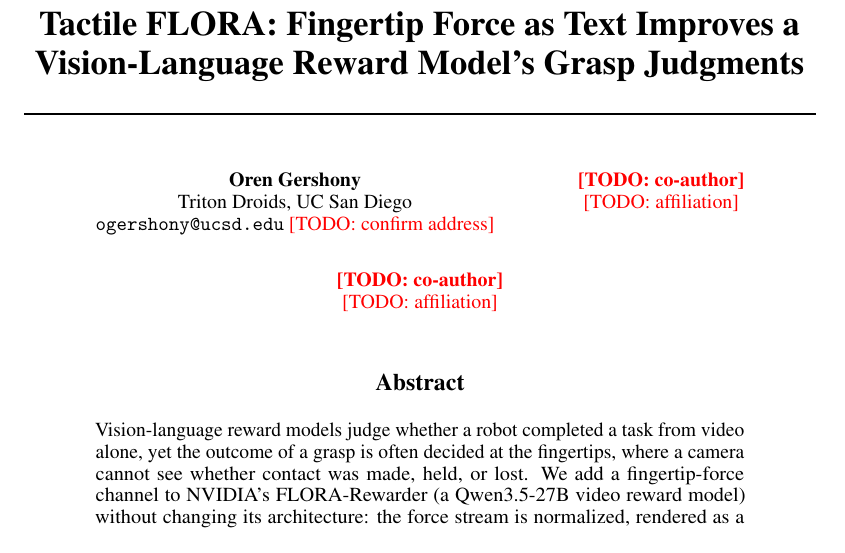
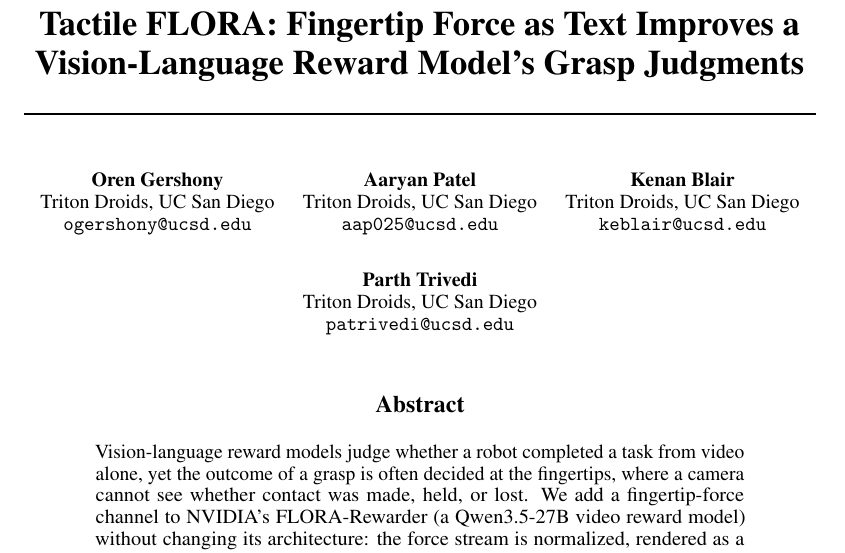
Before and after one commit to ogershony/tactile-flora, a LaTeX paper (writeup/paper/main.tex): part of page 1 of 9, cut so that both start at the same text. Compiled offline with pdfLaTeX.

Commit message:
Add the co-authors to the paper
Aaryan Patel, Kenan Blair and Parth Trivedi (Triton Droids, UC San Diego)
join the author block; the PDF is recompiled.

Co-Authored-By: Claude Fable 5.1 <noreply@anthropic.com>

```diff
--- a/writeup/paper/main.tex
+++ b/writeup/paper/main.tex
@@ -25,13 +25,19 @@
 \author{%
   Oren Gershony \\
   Triton Droids, UC San Diego \\
-  \texttt{ogershony@ucsd.edu} \todo{confirm address} \\
+  \texttt{ogershony@ucsd.edu} \\
   \And
-  \todo{co-author} \\
-  \todo{affiliation} \\
+  Aaryan Patel \\
+  Triton Droids, UC San Diego \\
+  \texttt{aap025@ucsd.edu} \\
   \And
-  \todo{co-author} \\
-  \todo{affiliation} \\
+  Kenan Blair \\
+  Triton Droids, UC San Diego \\
+  \texttt{keblair@ucsd.edu} \\
+  \And
+  Parth Trivedi \\
+  Triton Droids, UC San Diego \\
+  \texttt{patrivedi@ucsd.edu} \\
 }
 
 \begin{document}
```
Also changed, not shown: writeup/paper/main.pdf.
